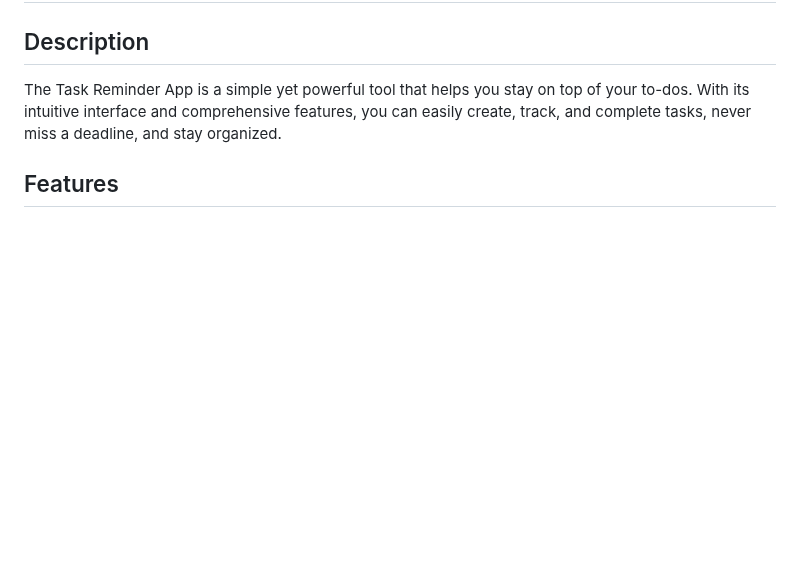
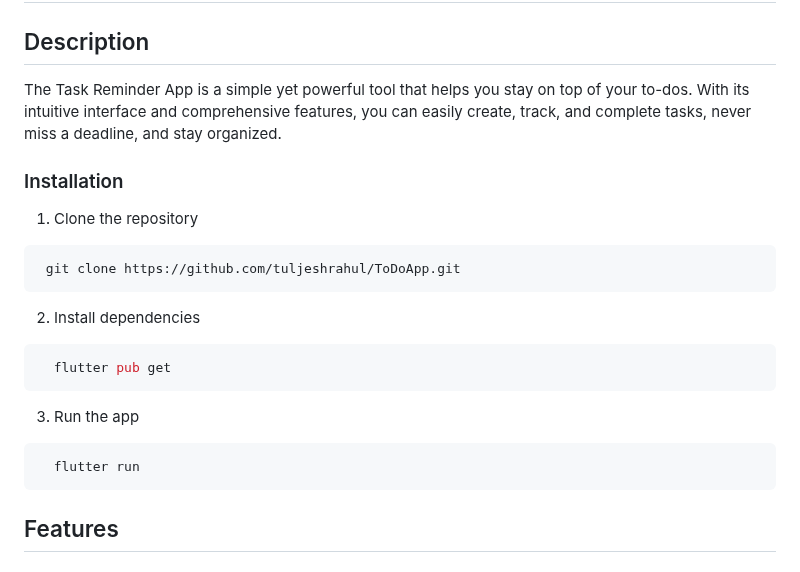
Before and after one commit to tuljeshrahul/ToDoApp, a Markdown page: README.md, the part around the change. Drawn GitHub-style; blank space fills up the shorter version.

````diff
--- a/README.md
+++ b/README.md
@@ -3,6 +3,24 @@
 ## Description
 
 The Task Reminder App is a simple yet powerful tool that helps you stay on top of your to-dos. With its intuitive interface and comprehensive features, you can easily create, track, and complete tasks, never miss a deadline, and stay organized.
+
+### Installation
+
+1. Clone the repository
+
+ ```sh
+  git clone https://github.com/tuljeshrahul/ToDoApp.git
+ ```
+2. Install dependencies
+
+ ```sh
+   flutter pub get
+  ```
+3. Run the app
+
+  ```sh
+    flutter run
+  ```
 
 ## Features
 
````
